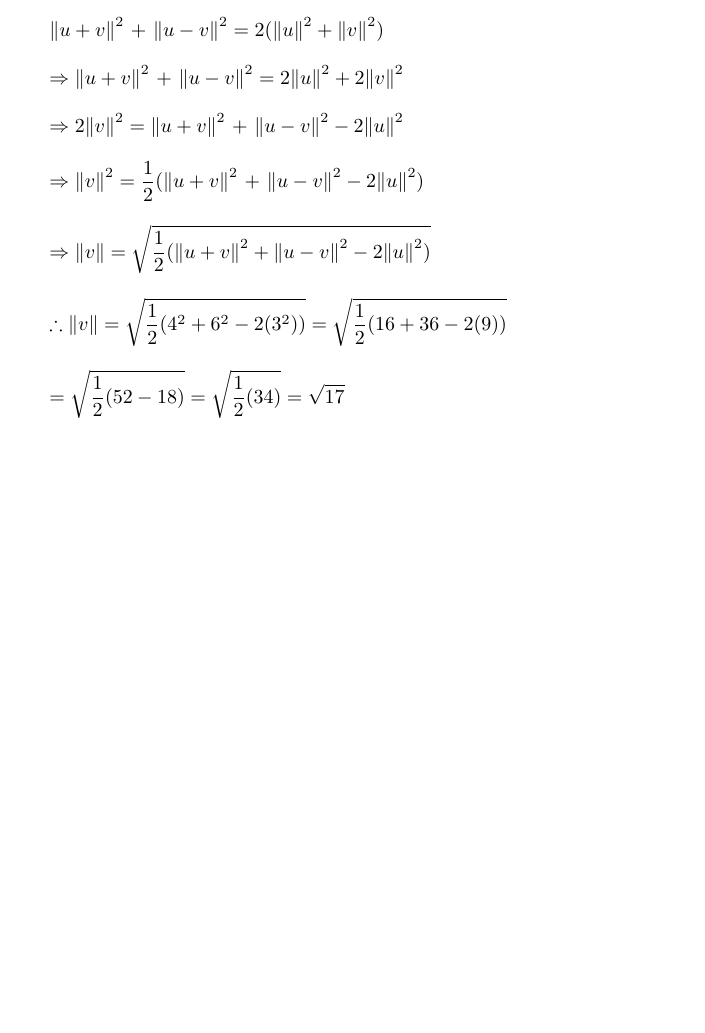
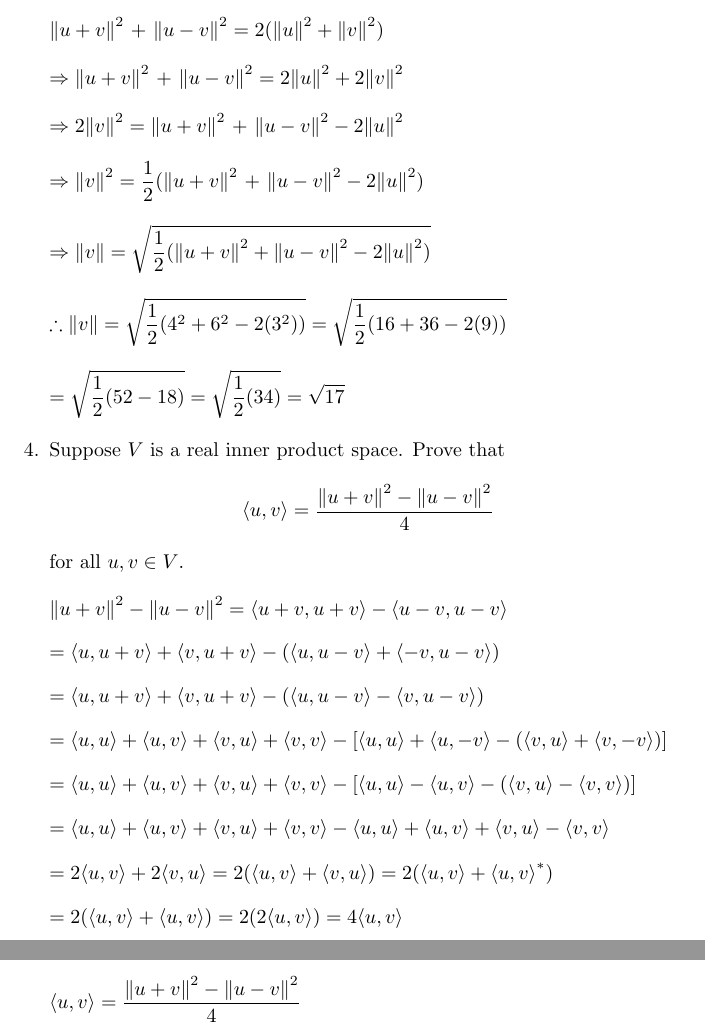
Before and after one commit to osowatzke/ECE501B_HW, a LaTeX problem sheet (6/Homework6_Sowatzke.tex): part of page 3 of 3 before the commit and two parts of pages 3 and 4 of 4 after it, the two joined at a grey line, cut so that both start at the same text, the shorter picture padded with empty space. Compiled offline with pdfLaTeX.

Commit message:
Finished homework problem 4

```diff
--- a/6/Homework6_Sowatzke.tex
+++ b/6/Homework6_Sowatzke.tex
@@ -149,5 +149,35 @@
 				\begin{equation*}
 					 = \sqrt{\frac{1}{2}(52 - 18)} = \sqrt{\frac{1}{2}(34)} = \sqrt{17}
 				\end{equation*}
+
+			\item Suppose $V$ is a real inner product space. Prove that
+
+				\begin{equationCenter}
+					\langle u, v\rangle = \frac{{\Vert u + v \Vert}^2 - {\Vert u - v \Vert}^2}{4}
+				\end{equationCenter}
+
+				for all $u, v \in V$.
+
+				${\Vert u + v \Vert}^2 - {\Vert u - v \Vert}^2 = \langle u + v, u + v \rangle - \langle u - v, u - v \rangle$
+
+				$ = \langle u, u + v \rangle + \langle v, u + v \rangle - (\langle u, u - v\rangle + \langle -v, u - v \rangle)$
+
+				$ = \langle u, u + v \rangle + \langle v, u + v \rangle - (\langle u, u - v\rangle - \langle v, u - v \rangle)$
+
+				$ = \langle u, u \rangle + \langle u, v \rangle + \langle v, u \rangle + \langle v, v \rangle - [\langle u, u\rangle + \langle u, -v\rangle - (\langle v, u \rangle + \langle v, -v \rangle)]$
+
+				$ = \langle u, u \rangle + \langle u, v \rangle + \langle v, u \rangle + \langle v, v \rangle - [\langle u, u\rangle - \langle u, v\rangle - (\langle v, u \rangle - \langle v, v \rangle)]$
+
+				$ = \langle u, u \rangle + \langle u, v \rangle + \langle v, u \rangle + \langle v, v \rangle - \langle u, u\rangle + \langle u, v\rangle + \langle v, u \rangle - \langle v, v \rangle$
+
+				$ = 2\langle u, v \rangle + 2 \langle v, u \rangle = 2(\langle u, v \rangle + \langle v, u \rangle) = 2(\langle u, v \rangle + {\langle u, v \rangle}^*)$
+
+				$ = 2(\langle u, v \rangle + \langle u, v \rangle) = 2(2\langle u, v \rangle) = 4\langle u, v \rangle$
+
+				Dividing both sides of the equation by 4, we can derive the following result:
+
+				\begin{equation*}
+					\langle u, v\rangle = \frac{{\Vert u + v \Vert}^2 - {\Vert u - v \Vert}^2}{4}
+				\end{equation*}
 	\end{enumerate}
 \end{document}
```
